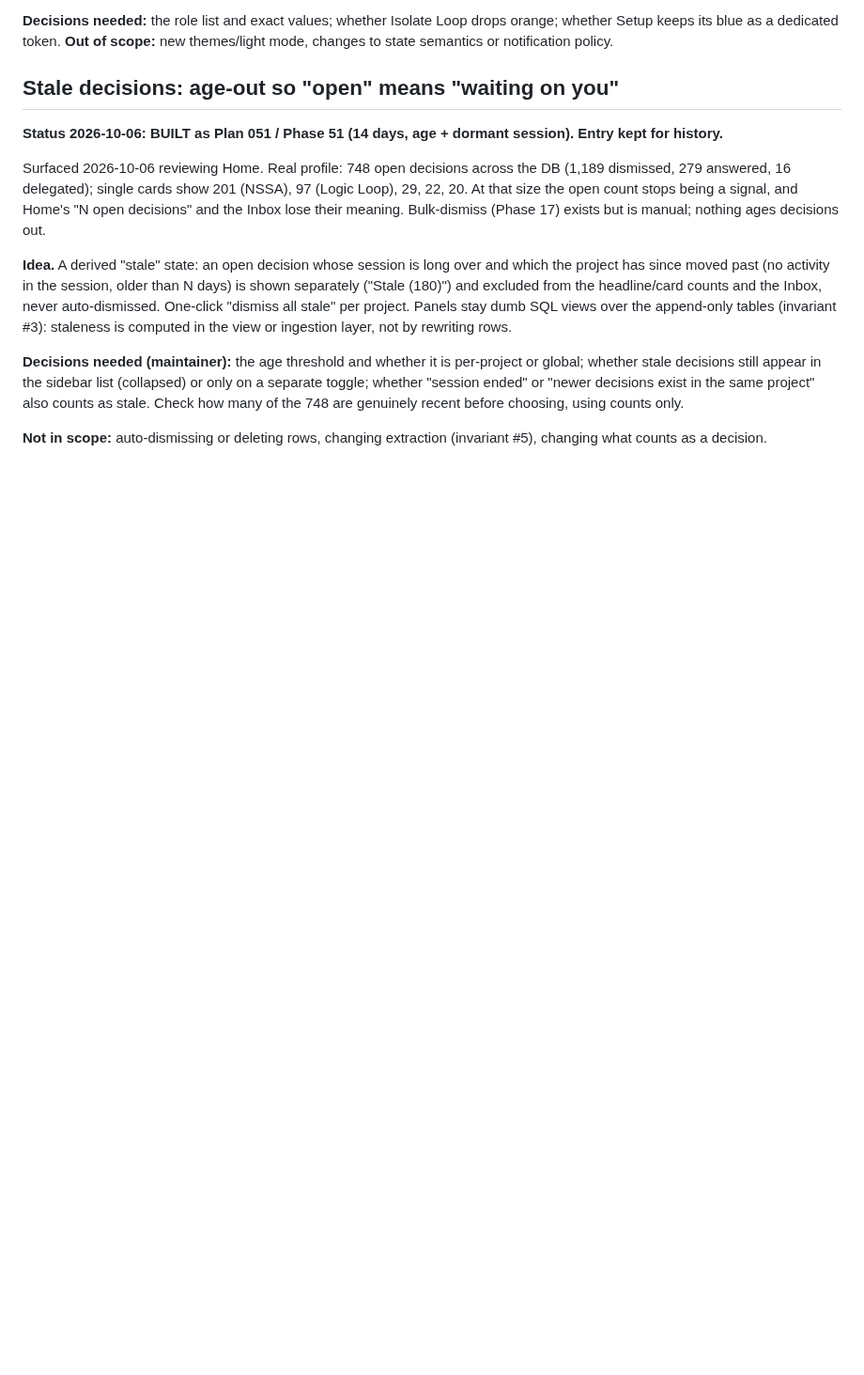
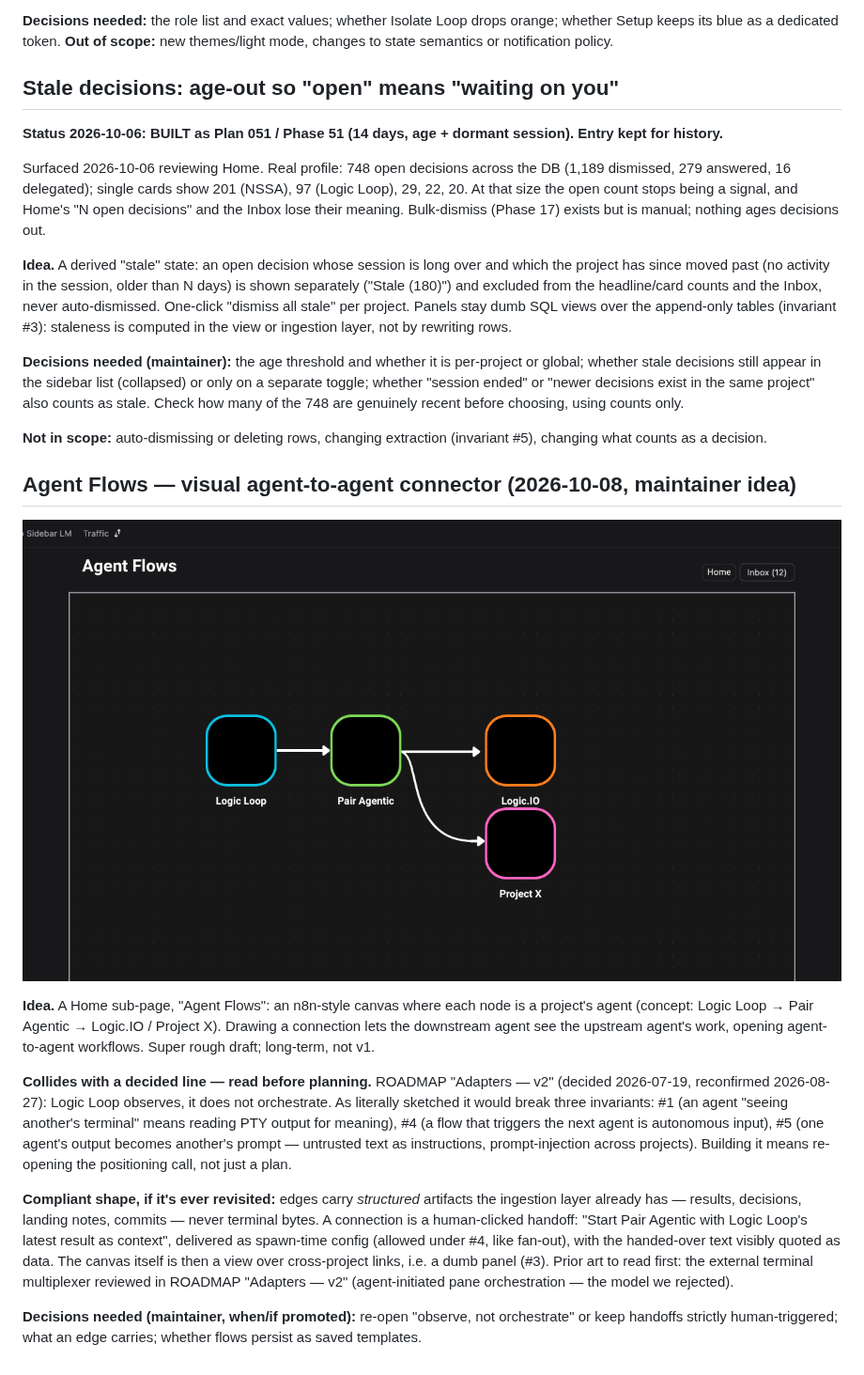
Before and after one commit to SuperLogicAI/Logic-Loop, a Markdown page: docs/IDEAS.md, the part around the change. Shown at 94% size. Rendered like a GitHub page; pictures changed too: docs/assets/idea-agent-flows-concept.png (added); blank space fills up the shorter version.

Commit message:
docs(ideas): park Agent Flows visual connector concept (#84)
* docs(ideas): park Agent Flows visual connector concept

Co-Authored-By: Claude Opus 5.5 <noreply@anthropic.com>

* docs(ideas): add Agent Flows entry text

Co-Authored-By: Claude Opus 5.5 <noreply@anthropic.com>

---------

Co-authored-by: Claude Opus 5.5 <noreply@anthropic.com>

```diff
--- a/docs/IDEAS.md
+++ b/docs/IDEAS.md
@@ -1537,3 +1537,36 @@ many of the 748 are genuinely recent before choosing, using counts only.
 
 **Not in scope:** auto-dismissing or deleting rows, changing extraction
 (invariant #5), changing what counts as a decision.
+
+## Agent Flows — visual agent-to-agent connector (2026-10-08, maintainer idea)
+
+![Agent Flows concept](assets/idea-agent-flows-concept.png)
+
+**Idea.** A Home sub-page, "Agent Flows": an n8n-style canvas where each node
+is a project's agent (concept: Logic Loop → Pair Agentic → Logic.IO /
+Project X). Drawing a connection lets the downstream agent see the upstream
+agent's work, opening agent-to-agent workflows. Super rough draft; long-term,
+not v1.
+
+**Collides with a decided line — read before planning.** ROADMAP "Adapters —
+v2" (decided 2026-07-19, reconfirmed 2026-08-27): Logic Loop observes, it
+does not orchestrate. As literally sketched it would break three invariants:
+#1 (an agent "seeing another's terminal" means reading PTY output for
+meaning), #4 (a flow that triggers the next agent is autonomous input), #5
+(one agent's output becomes another's prompt — untrusted text as
+instructions, prompt-injection across projects). Building it means
+re-opening the positioning call, not just a plan.
+
+**Compliant shape, if it's ever revisited:** edges carry *structured*
+artifacts the ingestion layer already has — results, decisions, landing
+notes, commits — never terminal bytes. A connection is a human-clicked
+handoff: "Start Pair Agentic with Logic Loop's latest result as context",
+delivered as spawn-time config (allowed under #4, like fan-out), with the
+handed-over text visibly quoted as data. The canvas itself is then a view
+over cross-project links, i.e. a dumb panel (#3). Prior art to read first:
+the external terminal multiplexer reviewed in ROADMAP "Adapters — v2"
+(agent-initiated pane orchestration — the model we rejected).
+
+**Decisions needed (maintainer, when/if promoted):** re-open "observe, not
+orchestrate" or keep handoffs strictly human-triggered; what an edge
+carries; whether flows persist as saved templates.
```
